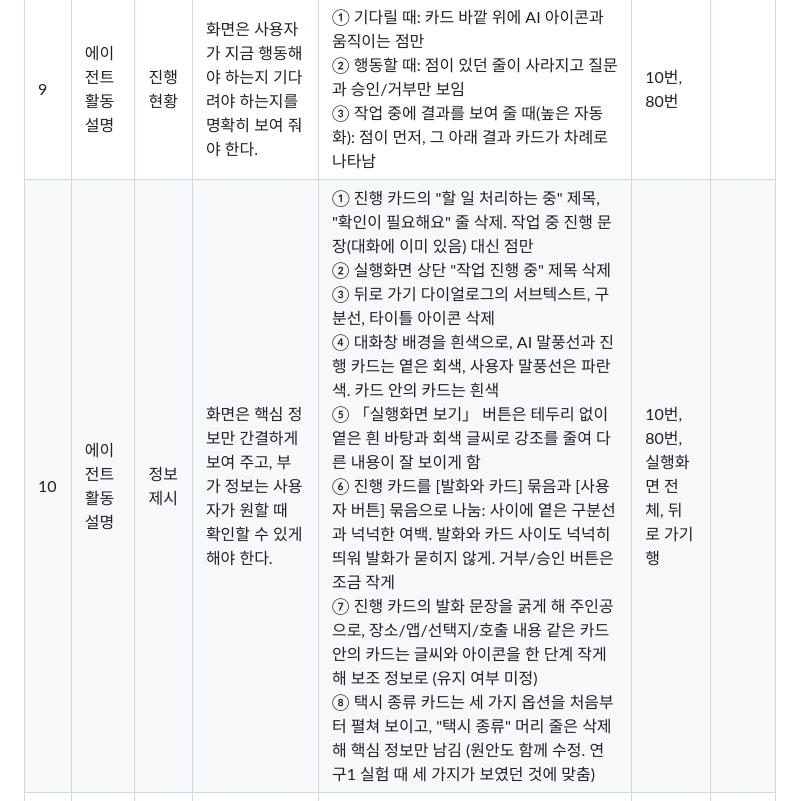
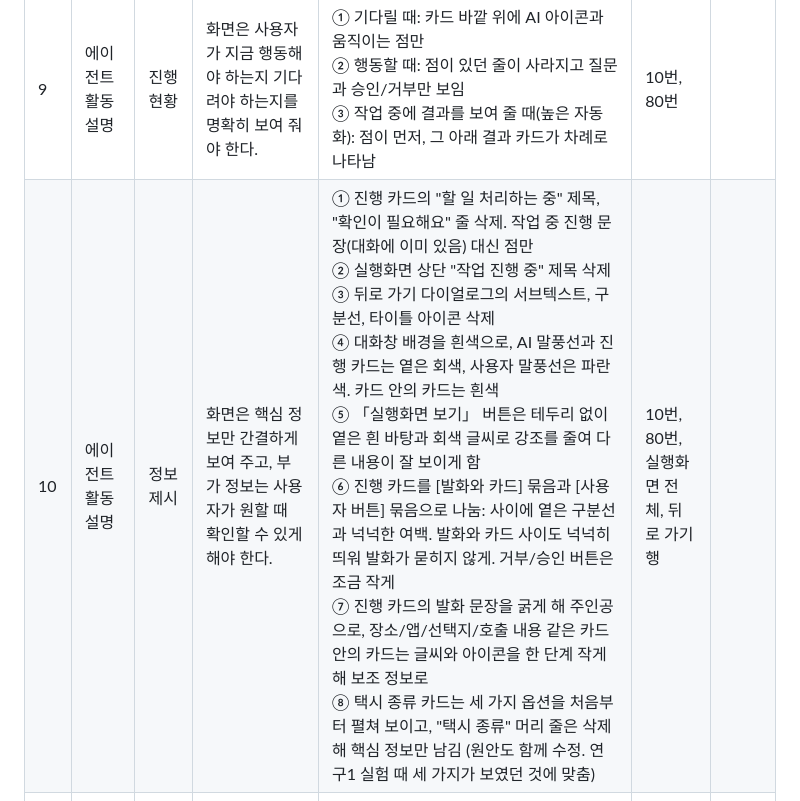
Before and after one commit to sanddeut/test, a Markdown page: v4/guideline-log.md, the part around the change. Rendered like a GitHub page.

Commit message:
v4: 가이드라인 기록 정리
Co-Authored-By: Claude Opus 5.5 <noreply@anthropic.com>
Claude-Session: https://claude.ai/code/session_01VZxreSoT9BEBNJTkJHmCTW

```diff
--- a/v4/guideline-log.md
+++ b/v4/guideline-log.md
@@ -17,7 +17,7 @@
 | 7 | 에이전트 활동 설명 | 주체 구분 | 화면은 AI가 대신 정한 내용을 사용자가 한 것과 구분되도록 분명히 표시해야 한다. | 버튼으로 답한 사용자 말풍선은 "승인"/"거부" 아랫줄에 무엇에 답했는지 작은 글씨로 표시(예: 승인 / 택시 앱 실행) | 진행 카드 화면들 | |
 | 8 | 에이전트 활동 설명 | 진행 현황 | 화면은 지금 진행 중인 단계가 무엇인지 분명히 알려야 한다. | 지금 단계가 항상 대화창 맨 위에 오도록 지난 대화를 위로 올림. 지난 대화는 흐리게 하지 않고 위쪽 가장자리만 그라데이션으로 흐려져, 위에 지난 기록이 있음을 알림(스크롤하면 또렷하게 보임) | 진행 카드 화면들, 48번 | |
 | 9 | 에이전트 활동 설명 | 진행 현황 | 화면은 사용자가 지금 행동해야 하는지 기다려야 하는지를 명확히 보여 줘야 한다. | ① 기다릴 때: 카드 바깥 위에 AI 아이콘과 움직이는 점만<br>② 행동할 때: 점이 있던 줄이 사라지고 질문과 승인/거부만 보임<br>③ 작업 중에 결과를 보여 줄 때(높은 자동화): 점이 먼저, 그 아래 결과 카드가 차례로 나타남 | 10번, 80번 | |
-| 10 | 에이전트 활동 설명 | 정보 제시 | 화면은 핵심 정보만 간결하게 보여 주고, 부가 정보는 사용자가 원할 때 확인할 수 있게 해야 한다. | ① 진행 카드의 "할 일 처리하는 중" 제목, "확인이 필요해요" 줄 삭제. 작업 중 진행 문장(대화에 이미 있음) 대신 점만<br>② 실행화면 상단 "작업 진행 중" 제목 삭제<br>③ 뒤로 가기 다이얼로그의 서브텍스트, 구분선, 타이틀 아이콘 삭제<br>④ 대화창 배경을 흰색으로, AI 말풍선과 진행 카드는 옅은 회색, 사용자 말풍선은 파란색. 카드 안의 카드는 흰색<br>⑤ 「실행화면 보기」 버튼은 테두리 없이 옅은 흰 바탕과 회색 글씨로 강조를 줄여 다른 내용이 잘 보이게 함<br>⑥ 진행 카드를 [발화와 카드] 묶음과 [사용자 버튼] 묶음으로 나눔: 사이에 옅은 구분선과 넉넉한 여백. 발화와 카드 사이도 넉넉히 띄워 발화가 묻히지 않게. 거부/승인 버튼은 조금 작게<br>⑦ 진행 카드의 발화 문장을 굵게 해 주인공으로, 장소/앱/선택지/호출 내용 같은 카드 안의 카드는 글씨와 아이콘을 한 단계 작게 해 보조 정보로 (유지 여부 미정)<br>⑧ 택시 종류 카드는 세 가지 옵션을 처음부터 펼쳐 보이고, "택시 종류" 머리 줄은 삭제해 핵심 정보만 남김 (원안도 함께 수정. 연구1 실험 때 세 가지가 보였던 것에 맞춤) | 10번, 80번, 실행화면 전체, 뒤로 가기 행 | |
+| 10 | 에이전트 활동 설명 | 정보 제시 | 화면은 핵심 정보만 간결하게 보여 주고, 부가 정보는 사용자가 원할 때 확인할 수 있게 해야 한다. | ① 진행 카드의 "할 일 처리하는 중" 제목, "확인이 필요해요" 줄 삭제. 작업 중 진행 문장(대화에 이미 있음) 대신 점만<br>② 실행화면 상단 "작업 진행 중" 제목 삭제<br>③ 뒤로 가기 다이얼로그의 서브텍스트, 구분선, 타이틀 아이콘 삭제<br>④ 대화창 배경을 흰색으로, AI 말풍선과 진행 카드는 옅은 회색, 사용자 말풍선은 파란색. 카드 안의 카드는 흰색<br>⑤ 「실행화면 보기」 버튼은 테두리 없이 옅은 흰 바탕과 회색 글씨로 강조를 줄여 다른 내용이 잘 보이게 함<br>⑥ 진행 카드를 [발화와 카드] 묶음과 [사용자 버튼] 묶음으로 나눔: 사이에 옅은 구분선과 넉넉한 여백. 발화와 카드 사이도 넉넉히 띄워 발화가 묻히지 않게. 거부/승인 버튼은 조금 작게<br>⑦ 진행 카드의 발화 문장을 굵게 해 주인공으로, 장소/앱/선택지/호출 내용 같은 카드 안의 카드는 글씨와 아이콘을 한 단계 작게 해 보조 정보로<br>⑧ 택시 종류 카드는 세 가지 옵션을 처음부터 펼쳐 보이고, "택시 종류" 머리 줄은 삭제해 핵심 정보만 남김 (원안도 함께 수정. 연구1 실험 때 세 가지가 보였던 것에 맞춤) | 10번, 80번, 실행화면 전체, 뒤로 가기 행 | |
 | 11 | 에이전트 활동 설명 | 정보 제시 | 시스템은 사용자가 읽고 확인할 시간을 충분히 제공해야 한다. | | | |
 | 12 | 사용자 통제 | 중지 수단 | 화면은 중지 수단의 위치와 기능을 한눈에 알아볼 수 있게 보여 줘야 한다. | AI가 작업 중일 때 입력창의 보내기 버튼 자리에 빨간 「멈추기」 글자 버튼 (원안: 빨간 네모 아이콘) | 진행 카드 작업 중 화면 | |
 | 13 | 사용자 통제 | 실행 중 개입 | 화면은 사용자가 AI로부터 조작권을 언제든 회수할 수 있음을 드러내야 한다. | 실행화면 오른쪽 아래 빨간 「내가 조작하기」 버튼(그림자, 아이콘 없이 작게). 누르면 화면이 전체로 커지고, 흰 배경 로딩 스피너 뒤 바운스하며 앱 화면으로 바뀜 | 내가 조작하기 행 | |
```
